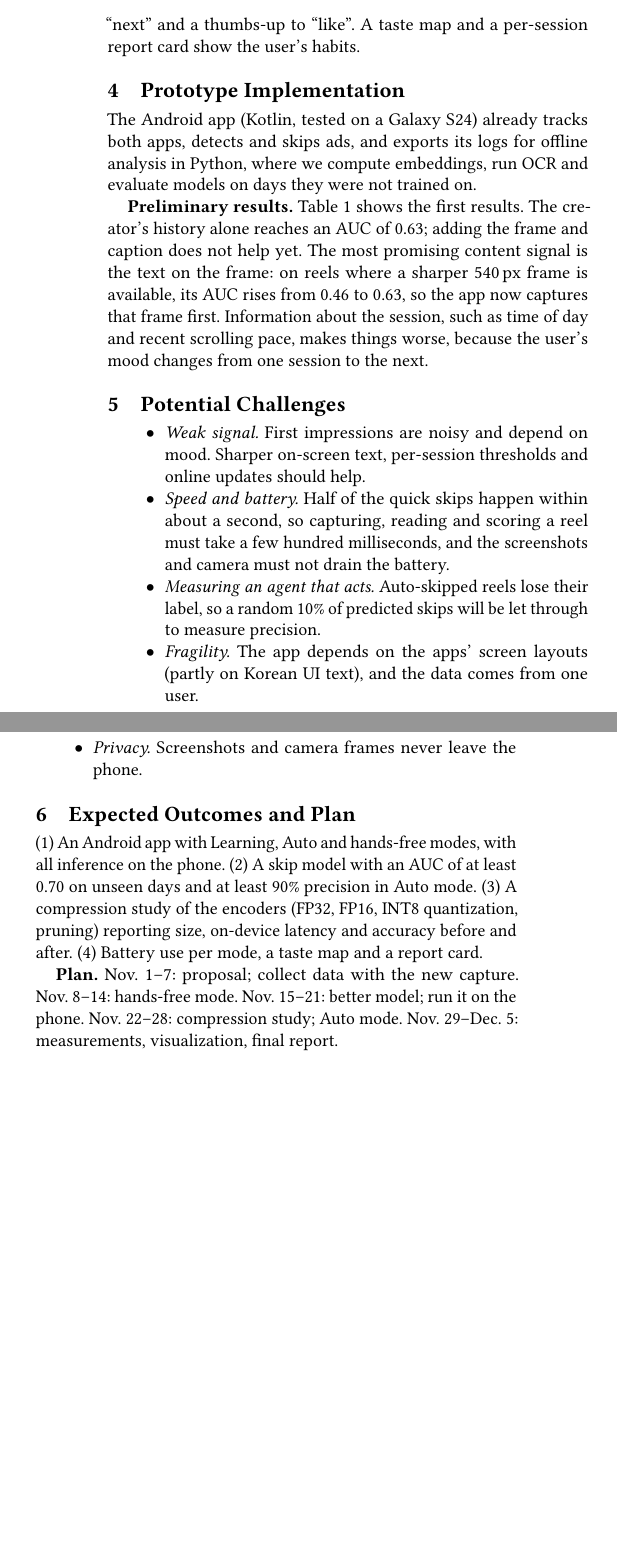
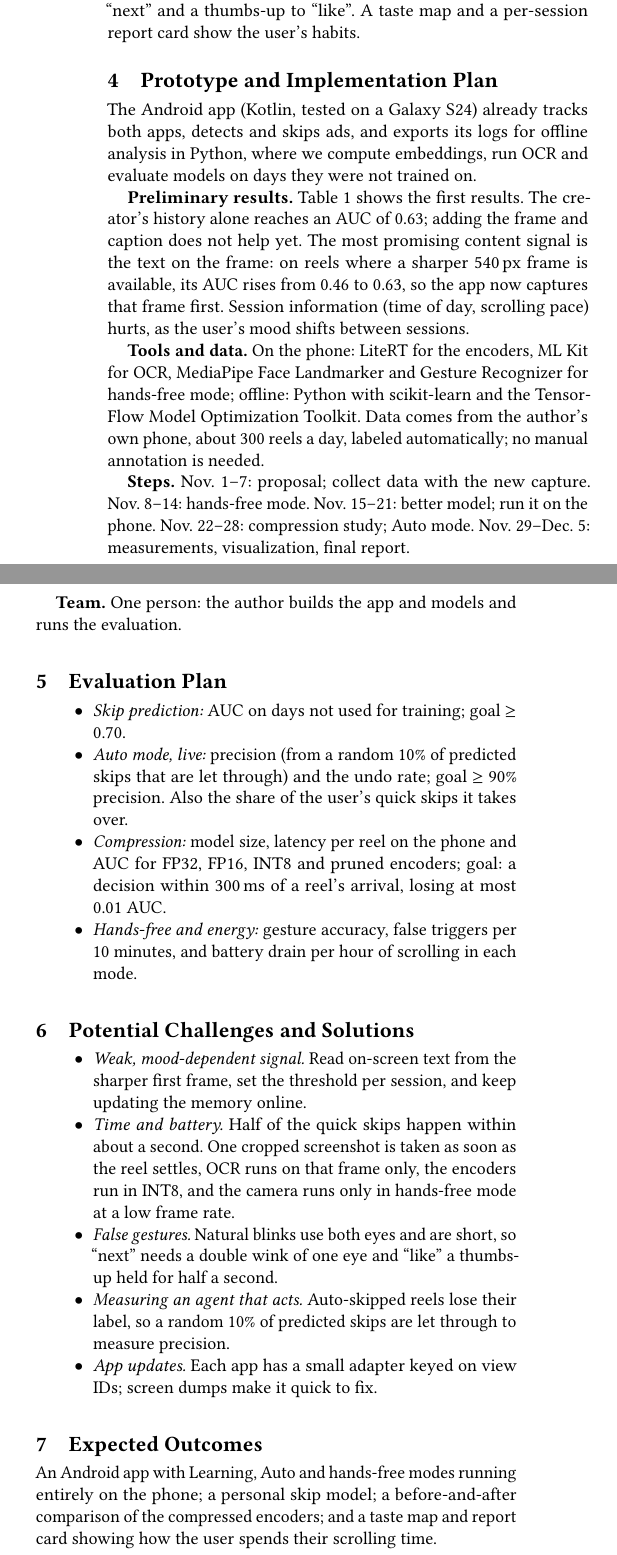
Before and after one commit to tony3ynot/auto_doomscroller, a LaTeX paper (paper/proposal/main.tex): two parts of the columns of page 2 of 3, joined at a grey line, cut so that both start at the same text, the shorter picture padded with empty space. Compiled offline with pdfLaTeX.

Commit message:
Cover every rubric item in the proposal
Name the intended users and the course topics, add tools, data, steps and team to the
implementation plan, give the evaluation plan its own section, and pair each challenge with
its solution. Still two pages plus references.

```diff
--- a/paper/proposal/main.tex
+++ b/paper/proposal/main.tex
@@ -101,7 +105,7 @@ time; if the user goes back to an auto-skipped reel, that counts as a correction
 mode maps a double wink to ``next'' and a thumbs-up to ``like''. A taste map and a per-session
 report card show the user's habits.
 
-\section{Prototype Implementation}
+\section{Prototype and Implementation Plan}
 The Android app (Kotlin, tested on a Galaxy S24) already tracks both apps, detects and skips
 ads, and exports its logs for offline analysis in Python, where we compute embeddings, run OCR
 and evaluate models on days they were not trained on.
@@ -128,33 +132,52 @@ and evaluate models on days they were not trained on.
 history alone reaches an AUC of 0.63; adding the frame and caption does not help yet. The most
 promising content signal is the text on the frame: on reels where a sharper 540\,px frame is
 available, its AUC rises from 0.46 to 0.63, so the app now captures that frame first.
-Information about the session, such as time of day and recent scrolling pace, makes things
-worse, because the user's mood changes from one session to the next.
+Session information (time of day, scrolling pace) hurts, as the user's mood shifts between
+sessions.
 
-\section{Potential Challenges}
+\textbf{Tools and data.} On the phone: LiteRT for the encoders, ML Kit for OCR, MediaPipe
+Face Landmarker and Gesture Recognizer for hands-free mode; offline: Python with scikit-learn
+and the TensorFlow Model Optimization Toolkit. Data comes from the author's own phone, about
+300 reels a day, labeled automatically; no manual annotation is needed.
+
+\textbf{Steps.} Nov.~1--7: proposal; collect data with the new capture. Nov.~8--14: hands-free
+mode. Nov.~15--21: better model; run it on the phone. Nov.~22--28: compression study; Auto
+mode. Nov.~29--Dec.~5: measurements, visualization, final report.
+
+\textbf{Team.} One person: the author builds the app and models and runs the evaluation.
+
+\section{Evaluation Plan}
 \begin{itemize}
-  \item \emph{Weak signal.} First impressions are noisy and depend on mood. Sharper on-screen
-    text, per-session thresholds and online updates should help.
-  \item \emph{Speed and battery.} Half of the quick skips happen within about a second, so
-    capturing, reading and scoring a reel must take a few hundred milliseconds, and the
-    screenshots and camera must not drain the battery.
-  \item \emph{Measuring an agent that acts.} Auto-skipped reels lose their label, so a random
-    10\% of predicted skips will be let through to measure precision.
-  \item \emph{Fragility.} The app depends on the apps' screen layouts (partly on Korean UI
-    text), and the data comes from one user.
-  \item \emph{Privacy.} Screenshots and camera frames never leave the phone.
+  \item \emph{Skip prediction:} AUC on days not used for training; goal $\geq$ 0.70.
+  \item \emph{Auto mode, live:} precision (from a random 10\% of predicted skips that are let
+    through) and the undo rate; goal $\geq$ 90\% precision. Also the share of the user's quick
+    skips it takes over.
+  \item \emph{Compression:} model size, latency per reel on the phone and AUC for FP32, FP16,
+    INT8 and pruned encoders; goal: a decision within 300\,ms of a reel's arrival, losing at
+    most 0.01 AUC.
+  \item \emph{Hands-free and energy:} gesture accuracy, false triggers per 10 minutes, and
+    battery drain per hour of scrolling in each mode.
 \end{itemize}
 
-\section{Expected Outcomes and Plan}
-(1)~An Android app with Learning, Auto and hands-free modes, with all inference on the phone.
-(2)~A skip model with an AUC of at least 0.70 on unseen days and at least 90\% precision in
-Auto mode. (3)~A compression study of the encoders (FP32, FP16, INT8 quantization, pruning)
-reporting size, on-device latency and accuracy before and after. (4)~Battery use per mode, a
-taste map and a report card.
+\section{Potential Challenges and Solutions}
+\begin{itemize}
+  \item \emph{Weak, mood-dependent signal.} Read on-screen text from the sharper first frame,
+    set the threshold per session, and keep updating the memory online.
+  \item \emph{Time and battery.} Half of the quick skips happen within about a second. One
+    cropped screenshot is taken as soon as the reel settles, OCR runs on that frame only, the
+    encoders run in INT8, and the camera runs only in hands-free mode at a low frame rate.
+  \item \emph{False gestures.} Natural blinks use both eyes and are short, so ``next'' needs a
+    double wink of one eye and ``like'' a thumbs-up held for half a second.
+  \item \emph{Measuring an agent that acts.} Auto-skipped reels lose their label, so a random
+    10\% of predicted skips are let through to measure precision.
+  \item \emph{App updates.} Each app has a small adapter keyed on view IDs; screen dumps make
+    it quick to fix.
+\end{itemize}
 
-\textbf{Plan.} Nov.~1--7: proposal; collect data with the new capture. Nov.~8--14: hands-free
-mode. Nov.~15--21: better model; run it on the phone. Nov.~22--28: compression study; Auto
-mode. Nov.~29--Dec.~5: measurements, visualization, final report.
+\section{Expected Outcomes}
+An Android app with Learning, Auto and hands-free modes running entirely on the phone; a
+personal skip model; a before-and-after comparison of the compressed encoders; and a taste map
+and report card showing how the user spends their scrolling time.
 
 \bibliographystyle{ACM-Reference-Format}
 \bibliography{refs}
```
Also changed, not shown: paper/proposal/figures/overview.pdf, paper/proposal/main.pdf, paper/proposal/main.tex (30 more changed lines), 1 other file.
